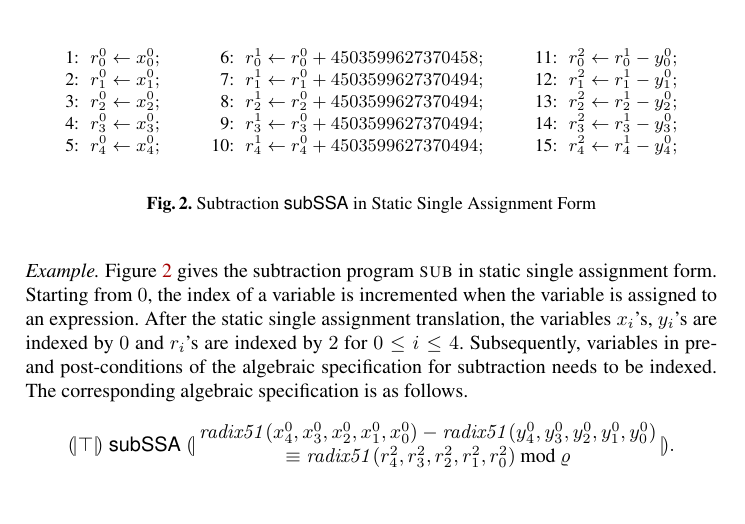
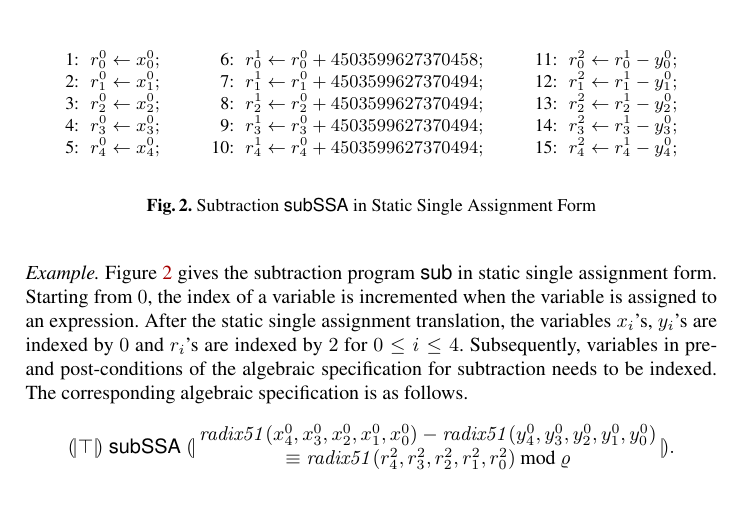
Before and after one commit to fmlab-iis/certified-constructs, a LaTeX thesis (paper/certified_vcg.tex, which reads paper/ssa.tex): part of page 10 of 19, cut so that both start at the same text. Compiled offline with pdfLaTeX.

Commit message:
Change \textsc{sub} to \dslcode{sub} (in Section 4.2).

```diff
--- a/paper/ssa.tex
+++ b/paper/ssa.tex
@@ -224,7 +224,7 @@ corresponding specification in static single assignment form is valid.
 \noindent
 \emph{Example.}
 Figure~\ref{figure:translation:subtraction-ssa} gives the subtraction program
-\textsc{sub} in static single assignment form. Starting from $0$, the
+\dslcode{sub} in static single assignment form. Starting from $0$, the
 index of a variable is incremented when the variable is assigned to an
 expression. After the static single assignment translation, the
 variables ${x}_i$'s, ${y}_i$'s are indexed by $0$ and
```
